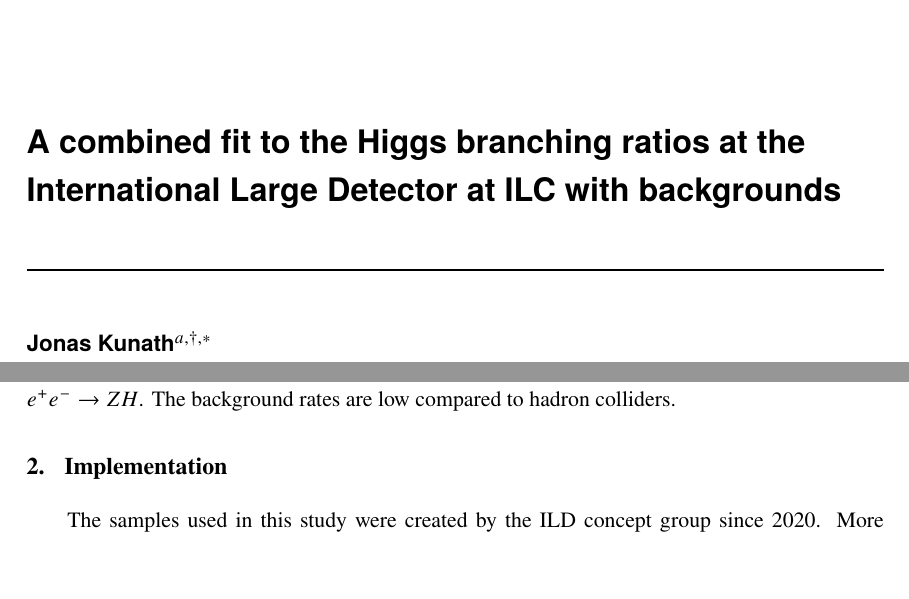
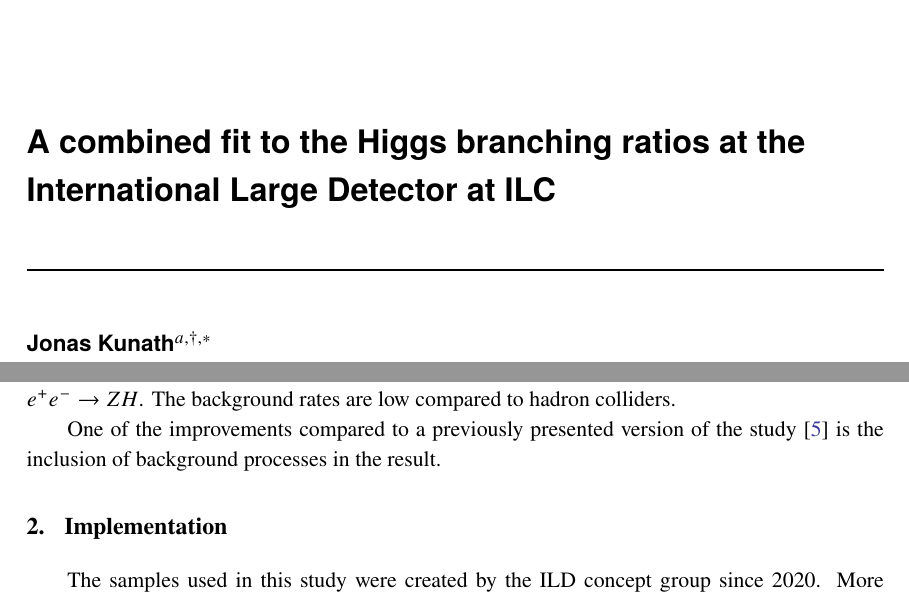
Before and after one commit to LLR-ILD/EPS-HEP2021, a LaTeX document (proceedings/proceedings.tex): two parts of pages 1 and 2 of 5, joined at a grey line, cut so that both start at the same text, the shorter picture padded with empty space. Compiled offline with pdfLaTeX.

Commit message:
Final polish for EPS-HEP proceedings

```diff
--- a/proceedings/proceedings.tex
+++ b/proceedings/proceedings.tex
@@ -7,7 +7,7 @@
 \newcommand{\GeV}{\text{G\eV}\xspace}
 \graphicspath{{../img/code/}}
 
-\title{A combined fit to the Higgs branching ratios at the International Large Detector at ILC with backgrounds}
+\title{A combined fit to the Higgs branching ratios at the International Large Detector at ILC}
 \ShortTitle{Combined Higgs BRs at ILD}
 
 \author*[a,\dag]{Jonas Kunath}
@@ -69,6 +69,10 @@
 It will produce a large number of Higgs boson events.
 The dominant Higgs production mode is Higgsstrahlung: $e^+e^- \to ZH$.
 The background rates are low compared to hadron colliders.
+
+One of the improvements compared to
+a previously presented version of the study~\cite{LCWS_combined_Higgs}
+is the inclusion of background processes in the result.
 
 \section{Implementation}\label{sec:Implementation}
 The samples used in this study were created by the ILD concept group since 2020.
```
